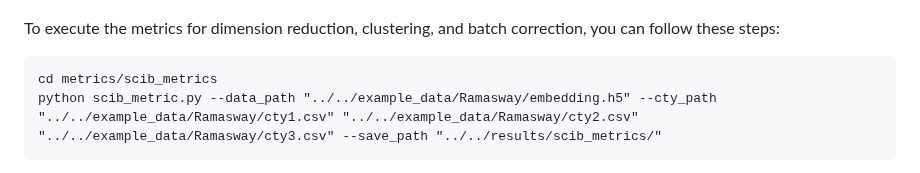
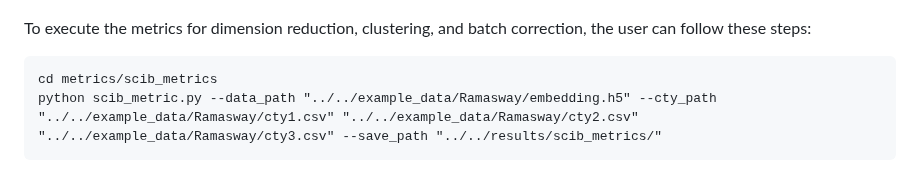
Before and after one commit to PYangLab/scMultiBench, a Markdown page: metrics/README.md, the part around the change. Drawn GitHub-style.

````diff
--- a/metrics/README.md
+++ b/metrics/README.md
@@ -8,7 +8,7 @@ The followings figures show the pipelines for dimension reduction, batch correct
 <img width=80% src="https://github.com/PYangLab/scMultiBench/blob/main/figure/CLU.png"/>
 
 
-To execute the metrics for dimension reduction, clustering, and batch correction, you can follow these steps:
+To execute the metrics for dimension reduction, clustering, and batch correction, the user can follow these steps:
 ```
 cd metrics/scib_metrics
 python scib_metric.py --data_path "../../example_data/Ramasway/embedding.h5" --cty_path "../../example_data/Ramasway/cty1.csv" "../../example_data/Ramasway/cty2.csv" "../../example_data/Ramasway/cty3.csv" --save_path "../../results/scib_metrics/"
````
